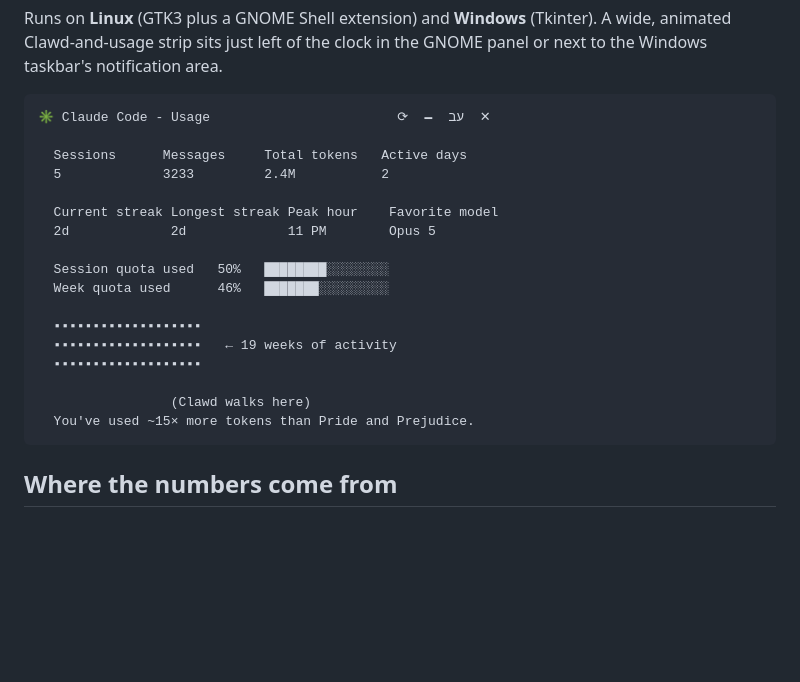
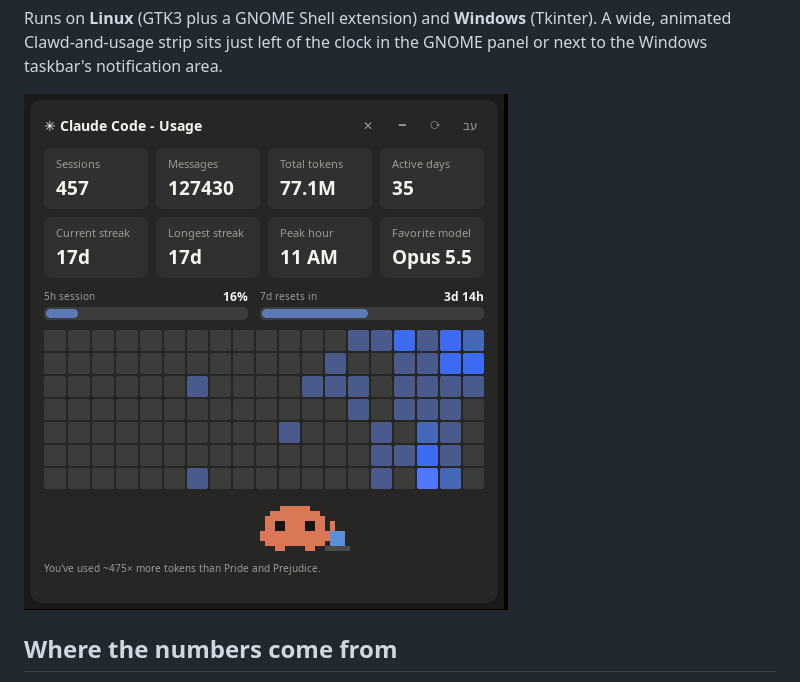
Before and after one commit to Bobikobi/claude-stats-widget, a Markdown page: README.md, the part around the change. GitHub-like rendering; pictures changed too: docs/screenshot.png (added); blank space fills up the shorter version.

Commit message:
README: a real screenshot instead of the text mock-up
Captured from the running widget on this machine (real stats).

Co-Authored-By: Claude Sonnet 5.5 <noreply@anthropic.com>

````diff
--- a/README.md
+++ b/README.md
@@ -13,25 +13,7 @@ Runs on **Linux** (GTK3 plus a GNOME Shell extension) and **Windows**
 (Tkinter). A wide, animated Clawd-and-usage strip sits just left of the clock
 in the GNOME panel or next to the Windows taskbar's notification area.
 
-```text
-✳ Claude Code - Usage                        ⟳  🗕  עב  ✕
-
-  Sessions      Messages     Total tokens   Active days
-  5             3233         2.4M           2
-
-  Current streak Longest streak Peak hour    Favorite model
-  2d             2d             11 PM        Opus 5
-
-  Session quota used   50%   ████████░░░░░░░░
-  Week quota used      46%   ███████░░░░░░░░░
-
-  ▪▪▪▪▪▪▪▪▪▪▪▪▪▪▪▪▪▪▪
-  ▪▪▪▪▪▪▪▪▪▪▪▪▪▪▪▪▪▪▪   ← 19 weeks of activity
-  ▪▪▪▪▪▪▪▪▪▪▪▪▪▪▪▪▪▪▪
-
-                 (Clawd walks here)
-  You've used ~15× more tokens than Pride and Prejudice.
-```
+![The widget window: session and weekly quota, activity heatmap, Clawd](docs/screenshot.png)
 
 ## Where the numbers come from
 
````
